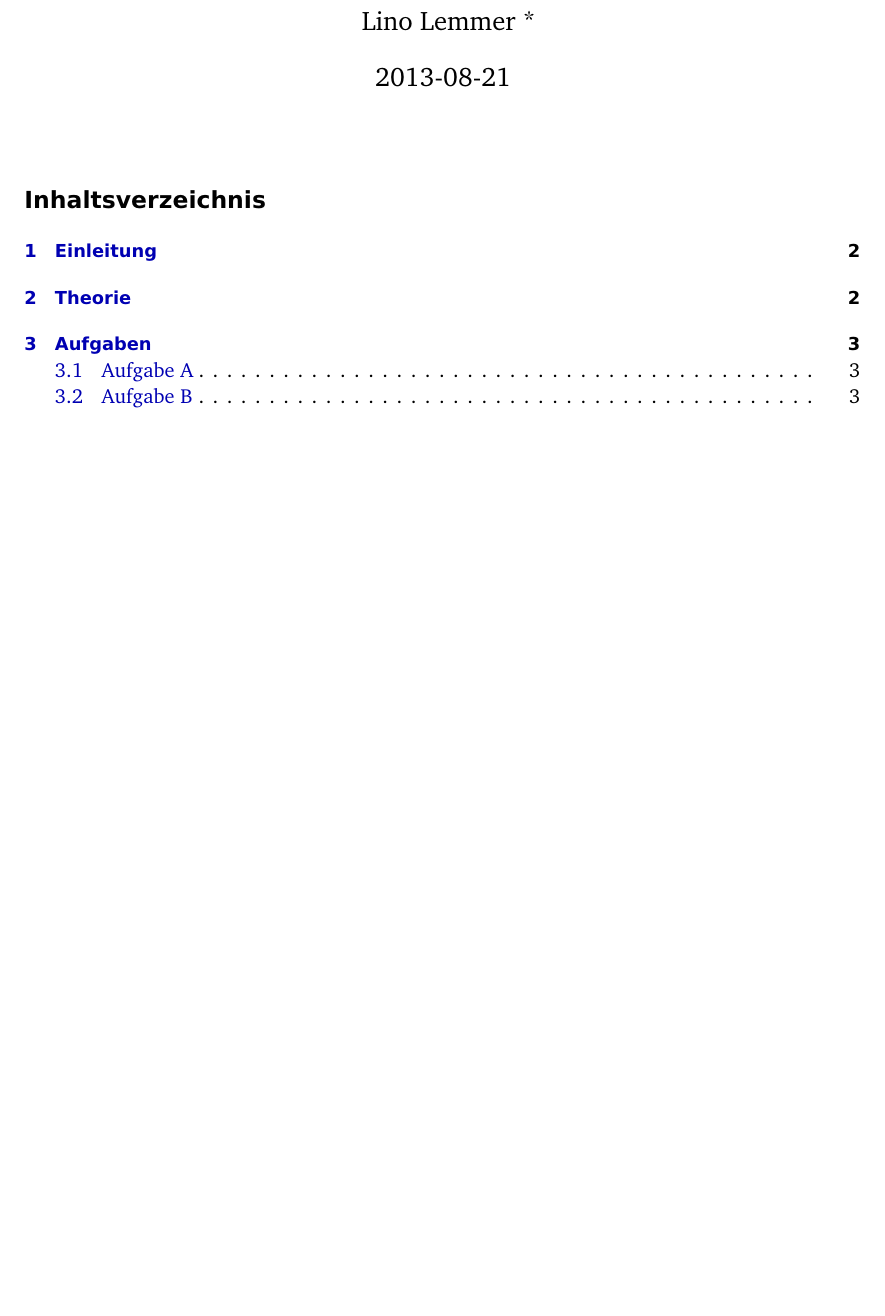
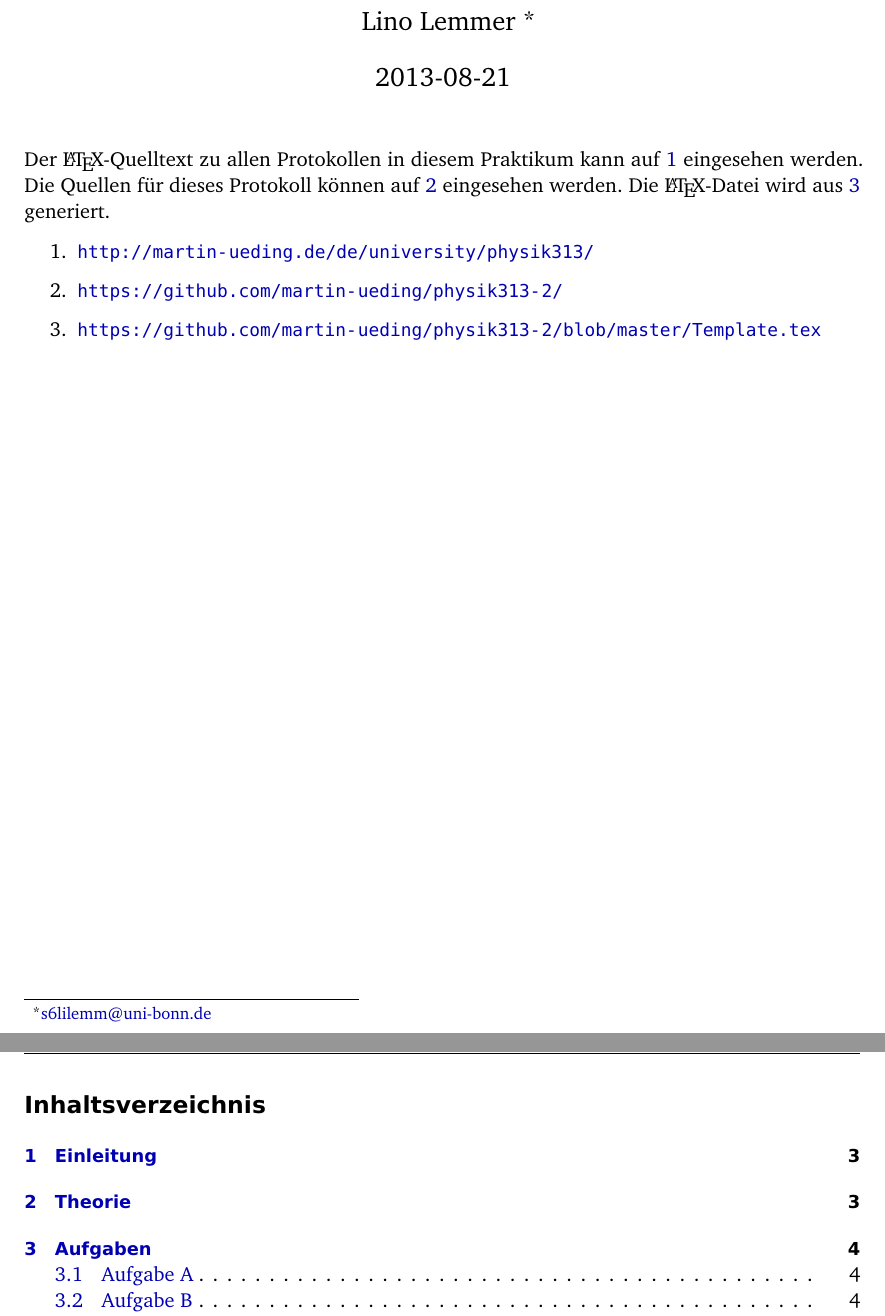
Before and after one commit to martin-ueding/physik313-Protokolle, a LaTeX document (Template.tex): part of page 1 of 12 before the commit and two parts of pages 1 and 2 of 13 after it, the two joined at a grey line, cut so that both start at the same text, the shorter picture padded with empty space. Compiled offline with pdfLaTeX; an older LaTeX class or package is replaced by its successor.

Commit message:
LaTeX-Quelltext

```diff
--- a/Template.tex
+++ b/Template.tex
@@ -22,7 +22,24 @@
 
 \maketitle
 
-%\newpage
+Der \LaTeX-Quelltext zu allen Protokollen in diesem Praktikum kann auf
+\ref{it:mu} eingesehen werden. Die Quellen für dieses Protokoll können auf
+\ref{it:github/alles} eingesehen werden. Die \LaTeX-Datei wird aus
+\ref{it:github/template} generiert.
+
+\begin{enumerate}
+	\item
+		\label{it:mu}
+		\url{http://martin-ueding.de/de/university/physik313/}
+	\item
+		\label{it:github/alles}
+		\url{https://github.com/martin-ueding/physik313-2/}
+	\item
+		\label{it:github/template}
+		\url{https://github.com/martin-ueding/physik313-2/blob/master/Template.tex}
+\end{enumerate}
+
+\newpage
 \tableofcontents
 \newpage
 
```
